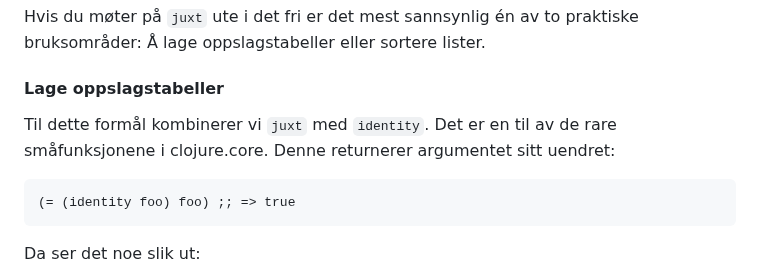
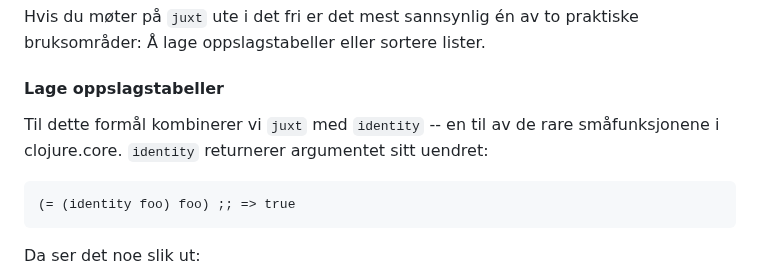
Before and after one commit to Mattilsynet/parenteser, a Markdown page: content/blog-posts/sidestilling.md, the part around the change. Drawn GitHub-style.

Commit message:
Skriv om en kronglete setning

````diff
--- a/content/blog-posts/sidestilling.md
+++ b/content/blog-posts/sidestilling.md
@@ -153,8 +153,8 @@ bruksområder: Å lage oppslagstabeller eller sortere lister.
 
 #### Lage oppslagstabeller
 
-Til dette formål kombinerer vi `juxt` med `identity`. Det er en til av de rare
-småfunksjonene i clojure.core. Denne returnerer argumentet sitt uendret:
+Til dette formål kombinerer vi `juxt` med `identity` -- en til av de rare
+småfunksjonene i clojure.core. `identity` returnerer argumentet sitt uendret:
 
 ```clj
 (= (identity foo) foo) ;; => true
````
